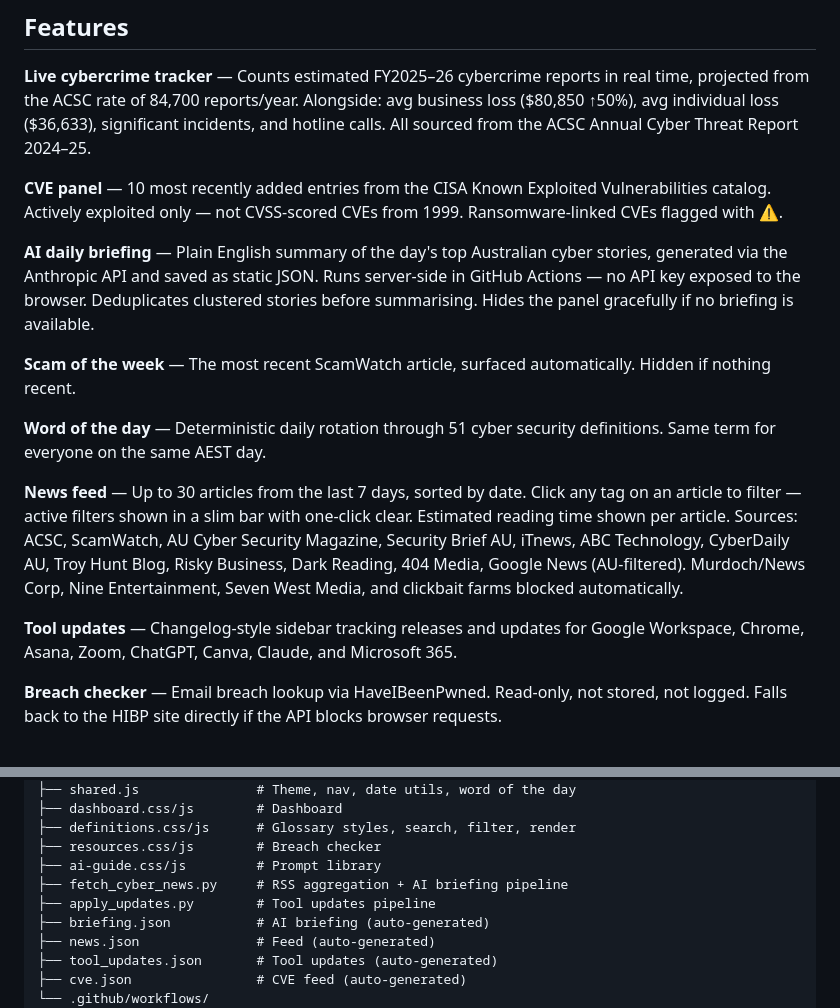
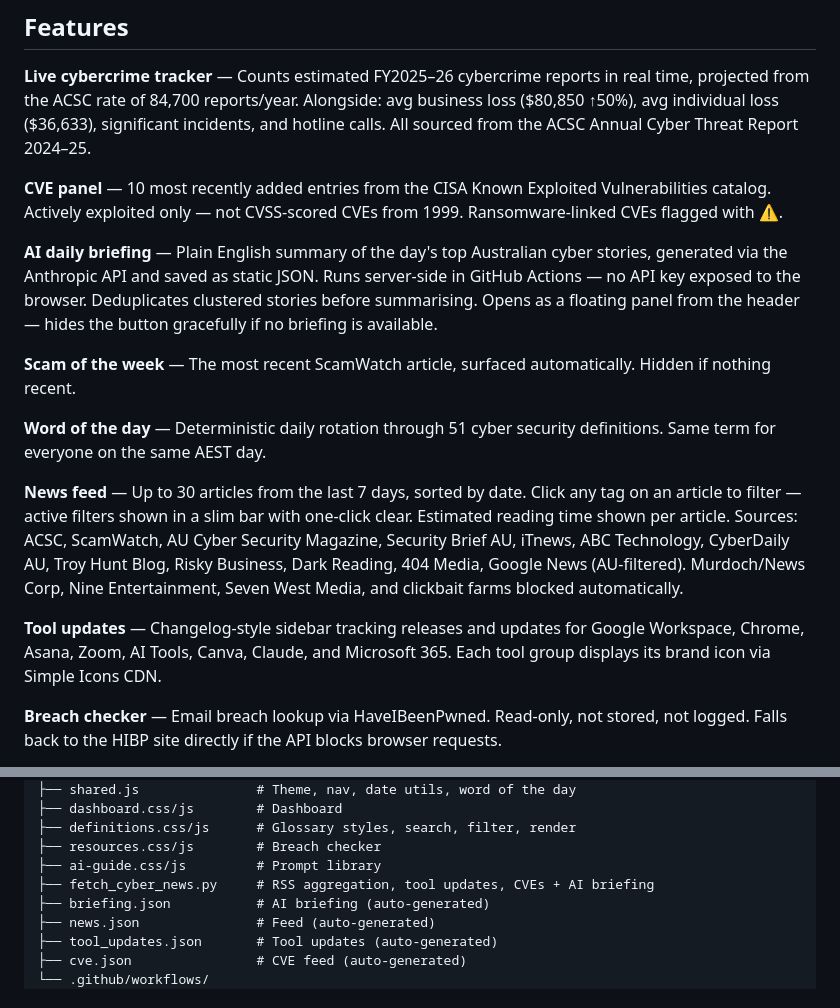
Before and after one commit to boenwip/cyber-dashboard, a Markdown page: README.md, 2 parts joined by grey strips. Drawn GitHub-style.

Commit message:
docs: update README for briefing popup, brand icons, remove phantom file
- AI briefing: note floating panel UX, fix "hides panel" → "hides button"
- Tool updates: ChatGPT → AI Tools (matches actual tool group name);
  note Simple Icons CDN for brand icons
- Architecture tree: remove apply_updates.py (never existed — fetch_cyber_news.py
  handles news, tool updates, CVEs, and briefing in one script)

Co-Authored-By: Claude Sonnet 4.6 <noreply@anthropic.com>

```diff
--- a/README.md
+++ b/README.md
@@ -27,7 +27,7 @@ PseudoSec is a cyber security dashboard built for Australians — whether you're
 
 **CVE panel** — 10 most recently added entries from the CISA Known Exploited Vulnerabilities catalog. Actively exploited only — not CVSS-scored CVEs from 1999. Ransomware-linked CVEs flagged with ⚠.
 
-**AI daily briefing** — Plain English summary of the day's top Australian cyber stories, generated via the Anthropic API and saved as static JSON. Runs server-side in GitHub Actions — no API key exposed to the browser. Deduplicates clustered stories before summarising. Hides the panel gracefully if no briefing is available.
+**AI daily briefing** — Plain English summary of the day's top Australian cyber stories, generated via the Anthropic API and saved as static JSON. Runs server-side in GitHub Actions — no API key exposed to the browser. Deduplicates clustered stories before summarising. Opens as a floating panel from the header — hides the button gracefully if no briefing is available.
 
 **Scam of the week** — The most recent ScamWatch article, surfaced automatically. Hidden if nothing recent.
 
@@ -35,7 +35,7 @@ PseudoSec is a cyber security dashboard built for Australians — whether you're
 
 **News feed** — Up to 30 articles from the last 7 days, sorted by date. Click any tag on an article to filter — active filters shown in a slim bar with one-click clear. Estimated reading time shown per article. Sources: ACSC, ScamWatch, AU Cyber Security Magazine, Security Brief AU, iTnews, ABC Technology, CyberDaily AU, Troy Hunt Blog, Risky Business, Dark Reading, 404 Media, Google News (AU-filtered). Murdoch/News Corp, Nine Entertainment, Seven West Media, and clickbait farms blocked automatically.
 
-**Tool updates** — Changelog-style sidebar tracking releases and updates for Google Workspace, Chrome, Asana, Zoom, ChatGPT, Canva, Claude, and Microsoft 365.
+**Tool updates** — Changelog-style sidebar tracking releases and updates for Google Workspace, Chrome, Asana, Zoom, AI Tools, Canva, Claude, and Microsoft 365. Each tool group displays its brand icon via Simple Icons CDN.
 
 **Breach checker** — Email breach lookup via HaveIBeenPwned. Read-only, not stored, not logged. Falls back to the HIBP site directly if the API blocks browser requests.
 
@@ -57,8 +57,7 @@ pseudosec/
 ├── definitions.css/js      # Glossary styles, search, filter, render
 ├── resources.css/js        # Breach checker
 ├── ai-guide.css/js         # Prompt library
-├── fetch_cyber_news.py     # RSS aggregation + AI briefing pipeline
-├── apply_updates.py        # Tool updates pipeline
+├── fetch_cyber_news.py     # RSS aggregation, tool updates, CVEs + AI briefing
 ├── briefing.json           # AI briefing (auto-generated)
 ├── news.json               # Feed (auto-generated)
 ├── tool_updates.json       # Tool updates (auto-generated)
```
